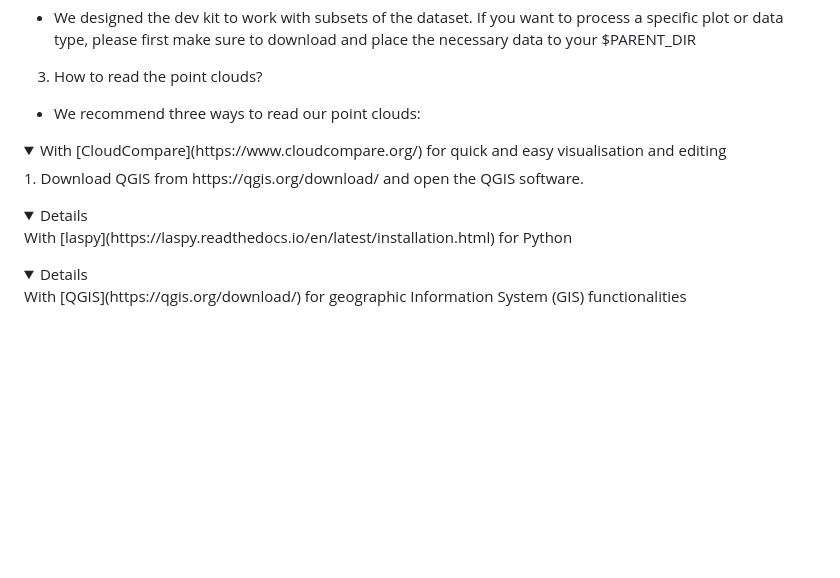
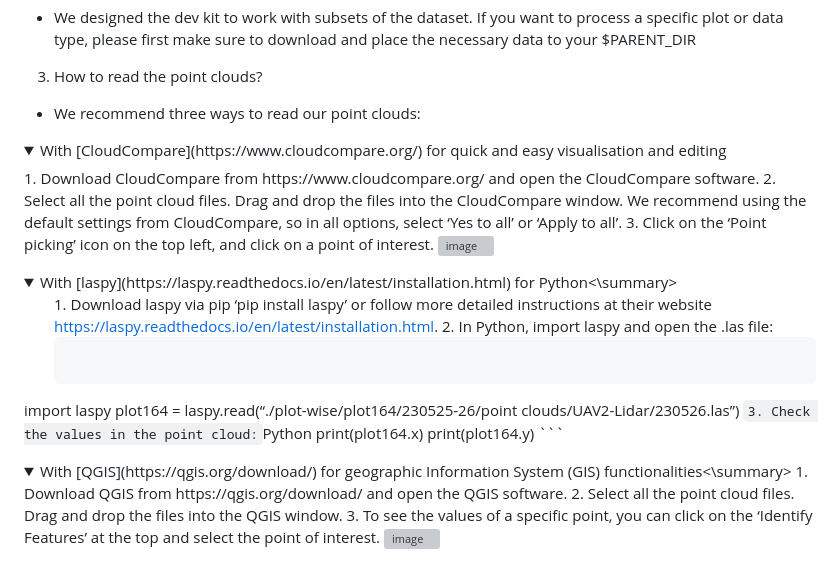
Before and after one commit to PRBonn/MuST-C, a Markdown page: README.md, the part around the change. Drawn GitHub-style; folded sections open; blank space fills up the shorter version; grey boxes are pictures that could not be loaded.

Commit message:
problem with details vis in readme
Updated instructions for reading point clouds using CloudCompare, laspy, and QGIS.

````diff
--- a/README.md
+++ b/README.md
@@ -132,12 +132,33 @@ The sample.zip file is about 5 GB compressed. The uncompressed size is about 7 G
   + We recommend three ways to read our point clouds:
   <details>
   <summary>With [CloudCompare](https://www.cloudcompare.org/) for quick and easy visualisation and editing</summary>
-1. Download QGIS from https://qgis.org/download/ and open the QGIS software.
+  1. Download CloudCompare from https://www.cloudcompare.org/ and open the CloudCompare software.
+  2. Select all the point cloud files. Drag and drop the files into the CloudCompare window. We recommend using the default settings from CloudCompare, so in all options, select ‘Yes to all’
+or ‘Apply to all’.
+  3. Click on the ‘Point picking’ icon on the top left, and click on a point of interest.
+    <img width="3858" height="2160" alt="image" src="https://github.com/user-attachments/assets/a2de1bbf-4c54-4b52-8666-9d1aea609e35" />
+</details>
 
+<details>
+<summary>With [laspy](https://laspy.readthedocs.io/en/latest/installation.html) for Python<\summary>
+
+1. Download laspy via pip ‘pip install laspy’ or follow more detailed instructions at their website
+https://laspy.readthedocs.io/en/latest/installation.html.
+    2. In Python, import laspy and open the .las file:
+    ```Python
+import laspy
+plot164 = laspy.read(“./plot-wise/plot164/230525-26/point clouds/UAV2-Lidar/230526.las”)
+    ```
+    3. Check the values in the point cloud:
+    ```Python
+print(plot164.x)
+print(plot164.y)
+    ```
 </details>
+
 <details>
-  With [laspy](https://laspy.readthedocs.io/en/latest/installation.html) for Python
+  <summary>With [QGIS](https://qgis.org/download/) for geographic Information System (GIS) functionalities<\summary>
+    1. Download QGIS from https://qgis.org/download/ and open the QGIS software.
+2. Select all the point cloud files. Drag and drop the files into the QGIS window.
+3. To see the values of a specific point, you can click on the ‘Identify Features’ at the top and select the point of interest. <img width="3844" height="2164" alt="image" src="https://github.com/user-attachments/assets/1e37f3fc-2f9b-45b7-b2e9-f6ae6bf0f72b" />
     </details>
-<details>
-  With [QGIS](https://qgis.org/download/) for geographic Information System (GIS) functionalities
-    </details>
````
